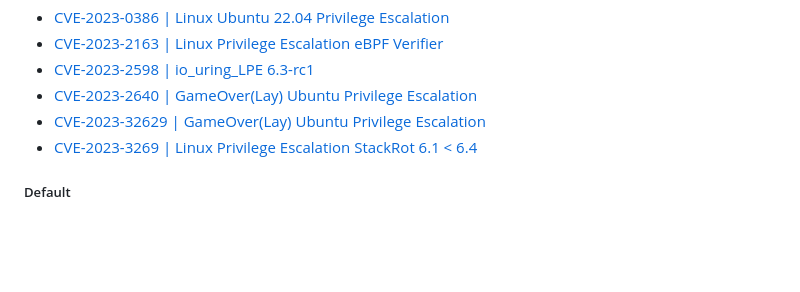
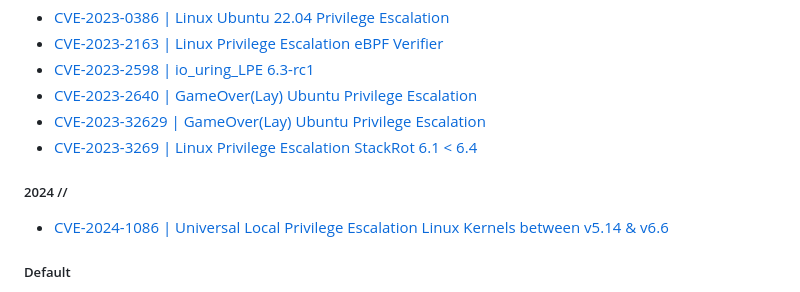
Before and after one commit to Snoopy-Sec/Localroot-ALL-CVE, a Markdown page: README.md, the part around the change. Rendered like a GitHub page; blank space fills up the shorter version.

```diff
--- a/README.md
+++ b/README.md
@@ -137,6 +137,9 @@
 - [CVE-2023-32629 | GameOver(Lay) Ubuntu Privilege Escalation](https://github.com/Snoopy-Sec/Localroot-ALL-CVE/tree/master/2023/CVE-2023-2640)
 - [CVE-2023-3269 | Linux Privilege Escalation StackRot 6.1 < 6.4](https://github.com/Snoopy-Sec/Localroot-ALL-CVE/tree/master/2023/CVE-2023-3269)
 
+##### 2024 //
+- [CVE-2024-1086 | Universal Local Privilege Escalation Linux Kernels between v5.14 & v6.6](https://github.com/Snoopy-Sec/Localroot-ALL-CVE/tree/master/2024/CVE-2024-1086)
+
 ##### Default
 This exploit uses the pokemon exploit of the dirtycow vulnerability as a base and automatically generates a new passwd line. The user will be prompted for the new password when the binary is run. The original /etc/passwd file is then backed up to /tmp/paww.bak and overwrites the root account with the generated line. After running the exploit you should be able to login with the newly created user.
 
```
